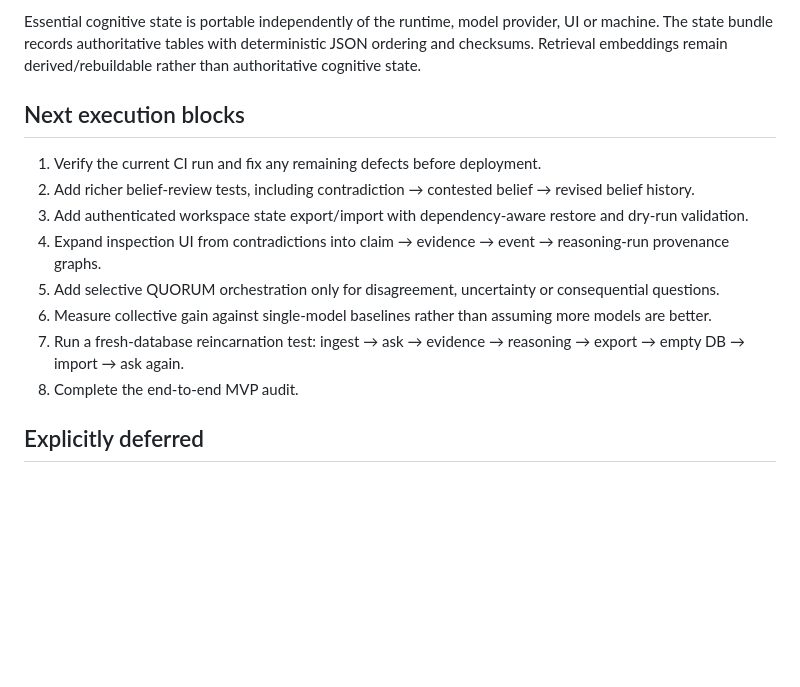
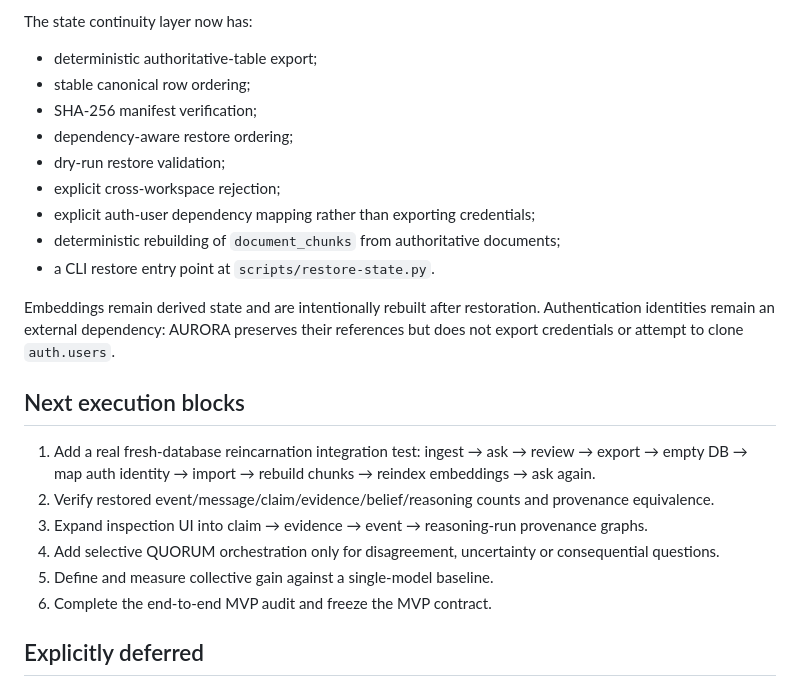
Before and after one commit to SystemVirtue/AURORA, a Markdown page: docs/IMPLEMENTATION_STATUS.md, the part around one of its changes. Rendered like a GitHub page; blank space fills up the shorter version.

```diff
--- a/docs/IMPLEMENTATION_STATUS.md
+++ b/docs/IMPLEMENTATION_STATUS.md
@@ -47,16 +48,26 @@ The path includes authenticated tenant enforcement, lexical/semantic retrieval,
 
-Essential cognitive state is portable independently of the runtime, model provider, UI or machine. The state bundle records authoritative tables with deterministic JSON ordering and checksums. Retrieval embeddings remain derived/rebuildable rather than authoritative cognitive state.
+The state continuity layer now has:
+
+- deterministic authoritative-table export;
+- stable canonical row ordering;
+- SHA-256 manifest verification;
+- dependency-aware restore ordering;
+- dry-run restore validation;
+- explicit cross-workspace rejection;
+- explicit auth-user dependency mapping rather than exporting credentials;
+- deterministic rebuilding of `document_chunks` from authoritative documents;
+- a CLI restore entry point at `scripts/restore-state.py`.
+
+Embeddings remain derived state and are intentionally rebuilt after restoration. Authentication identities remain an external dependency: AURORA preserves their references but does not export credentials or attempt to clone `auth.users`.
 
 ## Next execution blocks
 
-1. Verify the current CI run and fix any remaining defects before deployment.
-2. Add richer belief-review tests, including contradiction → contested belief → revised belief history.
-3. Add authenticated workspace state export/import with dependency-aware restore and dry-run validation.
-4. Expand inspection UI from contradictions into claim → evidence → event → reasoning-run provenance graphs.
-5. Add selective QUORUM orchestration only for disagreement, uncertainty or consequential questions.
-6. Measure collective gain against single-model baselines rather than assuming more models are better.
-7. Run a fresh-database reincarnation test: ingest → ask → evidence → reasoning → export → empty DB → import → ask again.
-8. Complete the end-to-end MVP audit.
+1. Add a real fresh-database reincarnation integration test: ingest → ask → review → export → empty DB → map auth identity → import → rebuild chunks → reindex embeddings → ask again.
+2. Verify restored event/message/claim/evidence/belief/reasoning counts and provenance equivalence.
+3. Expand inspection UI into claim → evidence → event → reasoning-run provenance graphs.
+4. Add selective QUORUM orchestration only for disagreement, uncertainty or consequential questions.
+5. Define and measure collective gain against a single-model baseline.
+6. Complete the end-to-end MVP audit and freeze the MVP contract.
 
 ## Explicitly deferred
 
```
Also changed, not shown: other parts of docs/IMPLEMENTATION_STATUS.md (+33 -32 lines).
